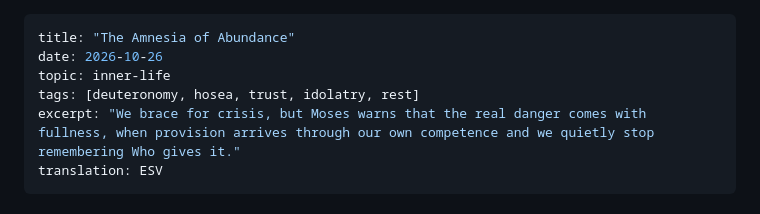
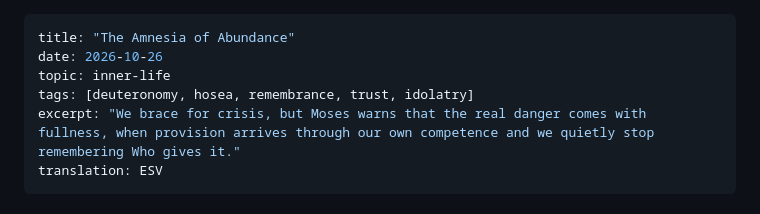
Before and after one commit to chorinurholla/halloweddrafts, a Markdown page: posts/the-amnesia-of-abundance.md, the part around the change. Drawn GitHub-style.

```diff
--- a/posts/the-amnesia-of-abundance.md
+++ b/posts/the-amnesia-of-abundance.md
@@ -2,7 +2,7 @@
 title: "The Amnesia of Abundance"
 date: 2026-10-26
 topic: inner-life
-tags: [deuteronomy, hosea, trust, idolatry, rest]
+tags: [deuteronomy, hosea, remembrance, trust, idolatry]
 excerpt: "We brace for crisis, but Moses warns that the real danger comes with fullness, when provision arrives through our own competence and we quietly stop remembering Who gives it."
 translation: ESV
 ---
```
Also changed, not shown: posts/build-the-stones.md (+2 -2 lines).
